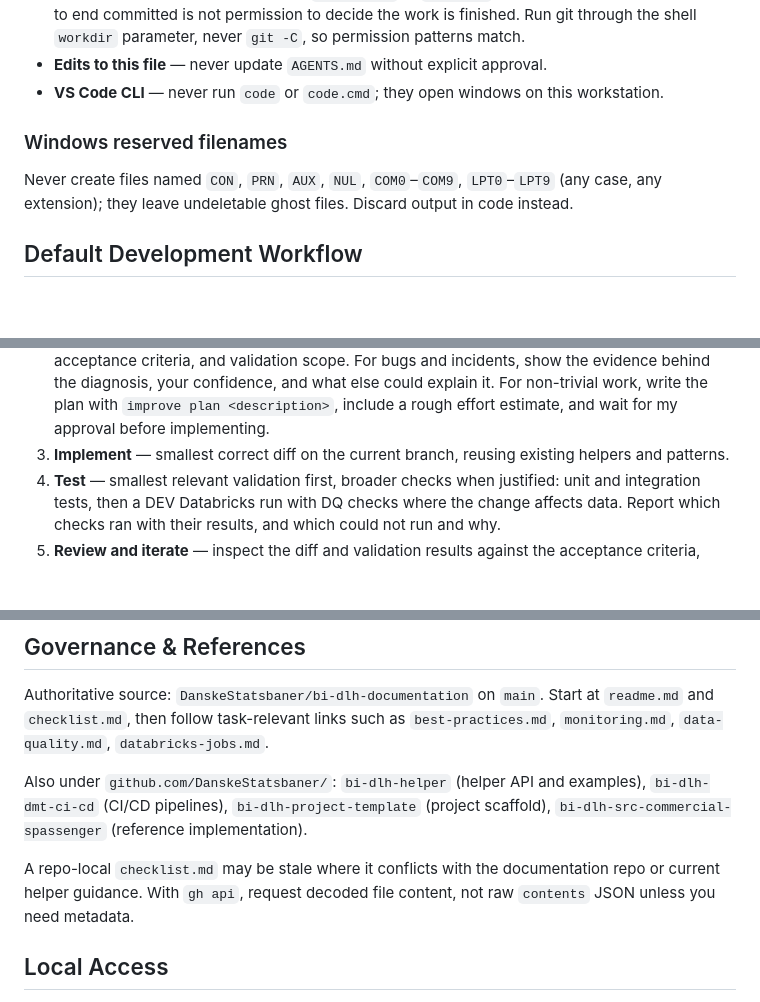
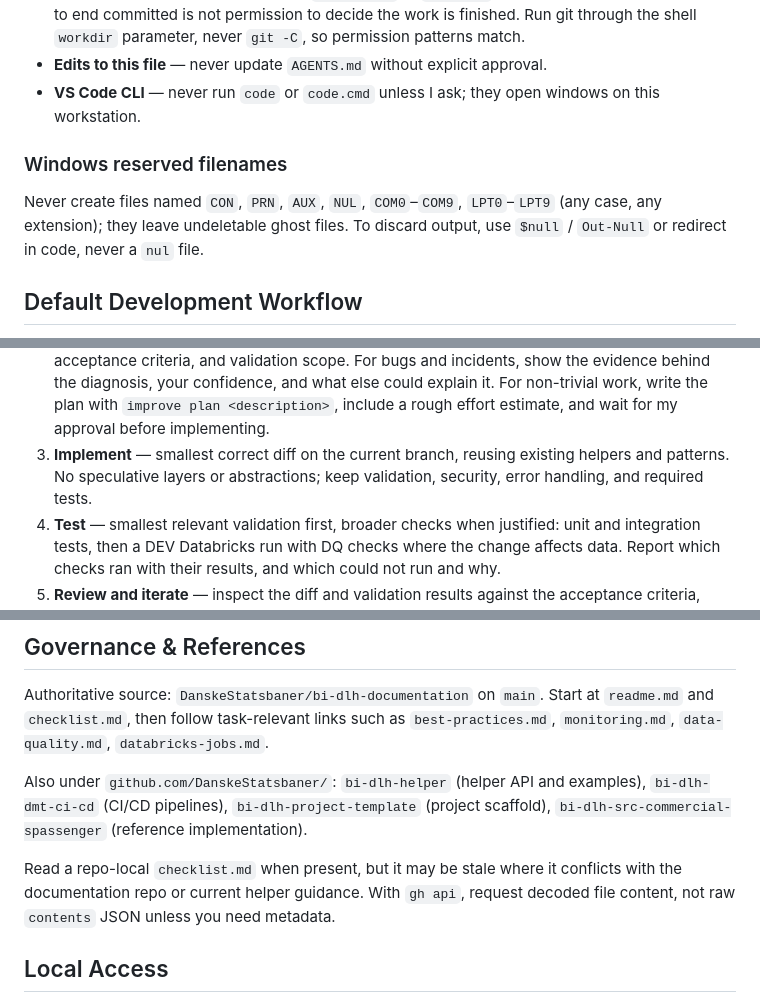
Before and after one commit to maja2811/mj-ai, a Markdown page: AGENTS.md, 3 parts joined by grey strips. Drawn GitHub-style; blank space fills up the shorter version.

Commit message:
Restore rules lost in AGENTS.md restructure

```diff
--- a/AGENTS.md
+++ b/AGENTS.md
@@ -34,12 +34,14 @@ skills, loaded on demand.
   Run git through the shell `workdir` parameter, never `git -C`, so permission
   patterns match.
 - **Edits to this file** — never update `AGENTS.md` without explicit approval.
-- **VS Code CLI** — never run `code` or `code.cmd`; they open windows on this workstation.
+- **VS Code CLI** — never run `code` or `code.cmd` unless I ask; they open windows on this
+  workstation.
 
 ### Windows reserved filenames
 
 Never create files named `CON`, `PRN`, `AUX`, `NUL`, `COM0`–`COM9`, `LPT0`–`LPT9` (any
-case, any extension); they leave undeletable ghost files. Discard output in code instead.
+case, any extension); they leave undeletable ghost files. To discard output, use
+`$null` / `Out-Null` or redirect in code, never a `nul` file.
 
 ## Default Development Workflow
 
@@ -58,7 +60,8 @@ asked. If it is unclear which checkout or worktree to use, ask.
    it. For non-trivial work, write the plan with `improve plan <description>`, include a
    rough effort estimate, and wait for my approval before implementing.
 3. **Implement** — smallest correct diff on the current branch, reusing existing helpers
-   and patterns.
+   and patterns. No speculative layers or abstractions; keep validation, security, error
+   handling, and required tests.
 4. **Test** — smallest relevant validation first, broader checks when justified: unit and
    integration tests, then a DEV Databricks run with DQ checks where the change affects
    data. Report which checks ran with their results, and which could not run and why.
@@ -130,9 +133,9 @@ Also under `github.com/DanskeStatsbaner/`: `bi-dlh-helper` (helper API and examp
 `bi-dlh-dmt-ci-cd` (CI/CD pipelines), `bi-dlh-project-template` (project scaffold),
 `bi-dlh-src-commercial-spassenger` (reference implementation).
 
-A repo-local `checklist.md` may be stale where it conflicts with the documentation repo
-or current helper guidance. With `gh api`, request decoded file content, not raw
-`contents` JSON unless you need metadata.
+Read a repo-local `checklist.md` when present, but it may be stale where it conflicts with
+the documentation repo or current helper guidance. With `gh api`, request decoded file
+content, not raw `contents` JSON unless you need metadata.
 
 ## Local Access
 
```
Also changed, not shown: other parts of AGENTS.md (+2 -2 lines).
